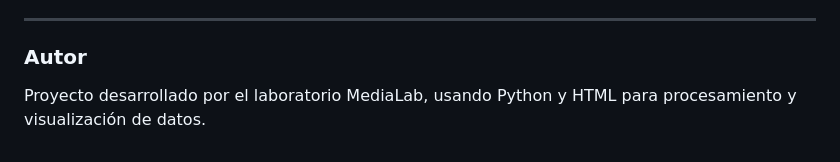
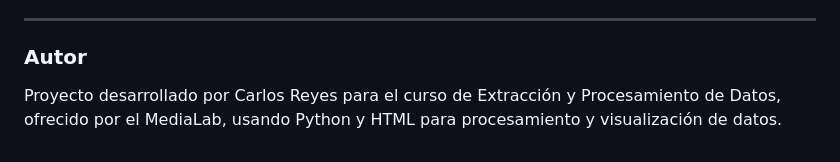
Before and after one commit to reyes-cl/trabajo_final_medialab, a Markdown page: README.md, the part around the change. Rendered like a GitHub page.

```diff
--- a/README.md
+++ b/README.md
@@ -70,4 +70,4 @@ Todos los archivos se encuentran en la carpeta `data` del repositorio.
 ---
 
 ### Autor
-Proyecto desarrollado por el laboratorio MediaLab, usando Python y HTML para procesamiento y visualización de datos.
+Proyecto desarrollado por Carlos Reyes para el curso de Extracción y Procesamiento de Datos, ofrecido por el MediaLab, usando Python y HTML para procesamiento y visualización de datos.
```
